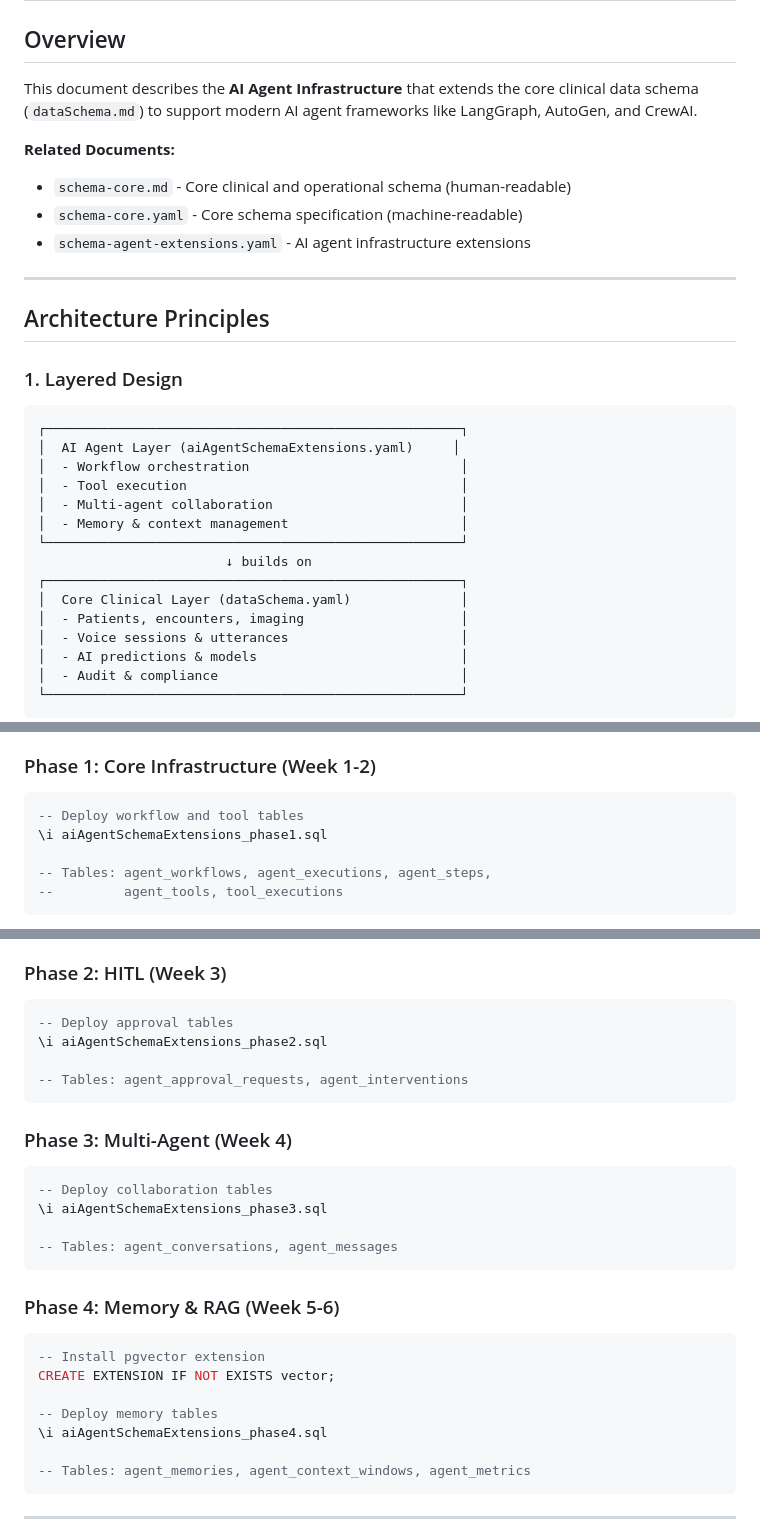
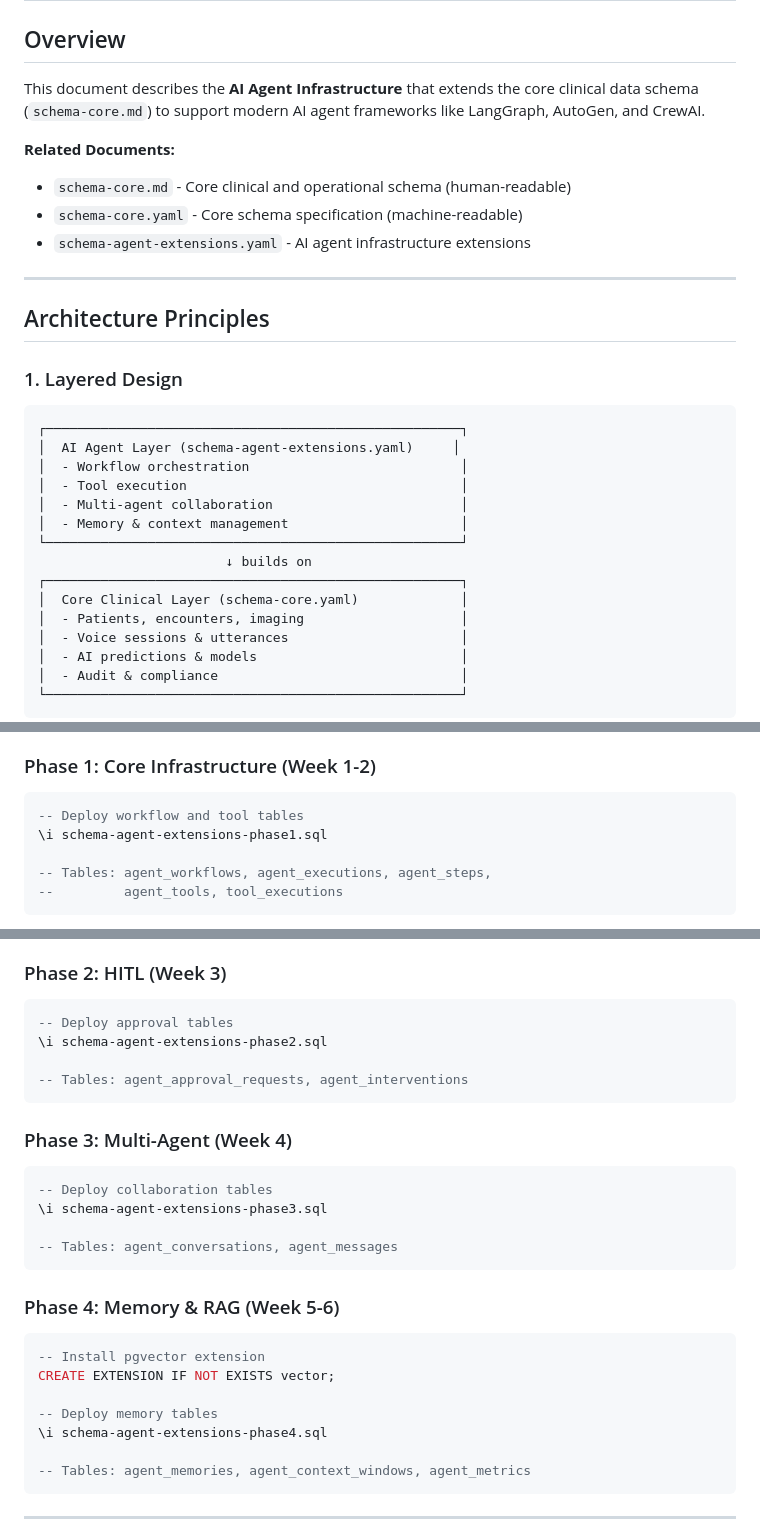
Before and after one commit to varannik/dental-saas, a Markdown page: docs/architecture/agent-implementation-guide.md, 3 parts joined by grey strips. GitHub-like rendering.

Commit message:
Refine the refrences

````diff
--- a/docs/architecture/agent-implementation-guide.md
+++ b/docs/architecture/agent-implementation-guide.md
@@ -2,7 +2,7 @@
 
 ## Overview
 
-This document describes the **AI Agent Infrastructure** that extends the core clinical data schema (`dataSchema.md`) to support modern AI agent frameworks like LangGraph, AutoGen, and CrewAI.
+This document describes the **AI Agent Infrastructure** that extends the core clinical data schema (`schema-core.md`) to support modern AI agent frameworks like LangGraph, AutoGen, and CrewAI.
 
 **Related Documents:**
 - `schema-core.md` - Core clinical and operational schema (human-readable)
@@ -17,7 +17,7 @@ This document describes the **AI Agent Infrastructure** that extends the core cl
 
 ```
 ┌─────────────────────────────────────────────────────┐
-│  AI Agent Layer (aiAgentSchemaExtensions.yaml)     │
+│  AI Agent Layer (schema-agent-extensions.yaml)     │
 │  - Workflow orchestration                           │
 │  - Tool execution                                   │
 │  - Multi-agent collaboration                        │
@@ -25,7 +25,7 @@ This document describes the **AI Agent Infrastructure** that extends the core cl
 └─────────────────────────────────────────────────────┘
                         ↓ builds on
 ┌─────────────────────────────────────────────────────┐
-│  Core Clinical Layer (dataSchema.yaml)              │
+│  Core Clinical Layer (schema-core.yaml)             │
 │  - Patients, encounters, imaging                    │
 │  - Voice sessions & utterances                      │
 │  - AI predictions & models                          │
@@ -1088,7 +1088,7 @@ CREATE TRIGGER audit_tool_execution
 
 ```sql
 -- Deploy workflow and tool tables
-\i aiAgentSchemaExtensions_phase1.sql
+\i schema-agent-extensions-phase1.sql
 
 -- Tables: agent_workflows, agent_executions, agent_steps,
 --         agent_tools, tool_executions
@@ -1111,7 +1111,7 @@ INSERT INTO agent_executions (...) VALUES (...);
 
 ```sql
 -- Deploy approval tables
-\i aiAgentSchemaExtensions_phase2.sql
+\i schema-agent-extensions-phase2.sql
 
 -- Tables: agent_approval_requests, agent_interventions
 ```
@@ -1120,7 +1120,7 @@ INSERT INTO agent_executions (...) VALUES (...);
 
 ```sql
 -- Deploy collaboration tables
-\i aiAgentSchemaExtensions_phase3.sql
+\i schema-agent-extensions-phase3.sql
 
 -- Tables: agent_conversations, agent_messages
 ```
@@ -1132,7 +1132,7 @@ INSERT INTO agent_executions (...) VALUES (...);
 CREATE EXTENSION IF NOT EXISTS vector;
 
 -- Deploy memory tables
-\i aiAgentSchemaExtensions_phase4.sql
+\i schema-agent-extensions-phase4.sql
 
 -- Tables: agent_memories, agent_context_windows, agent_metrics
 ```
````
Also changed, not shown: other parts of docs/architecture/agent-implementation-guide.md (+1 -1 lines).
